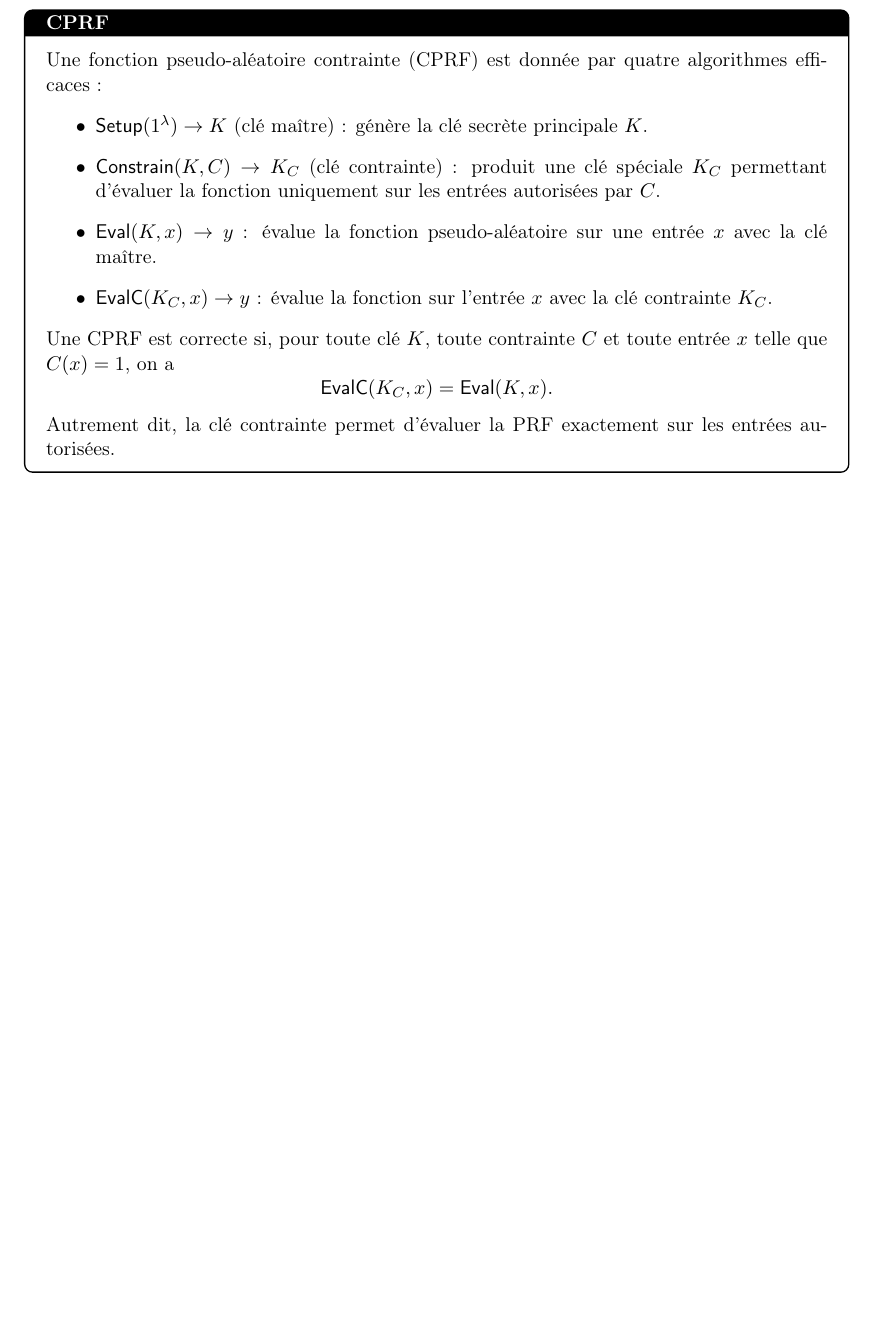
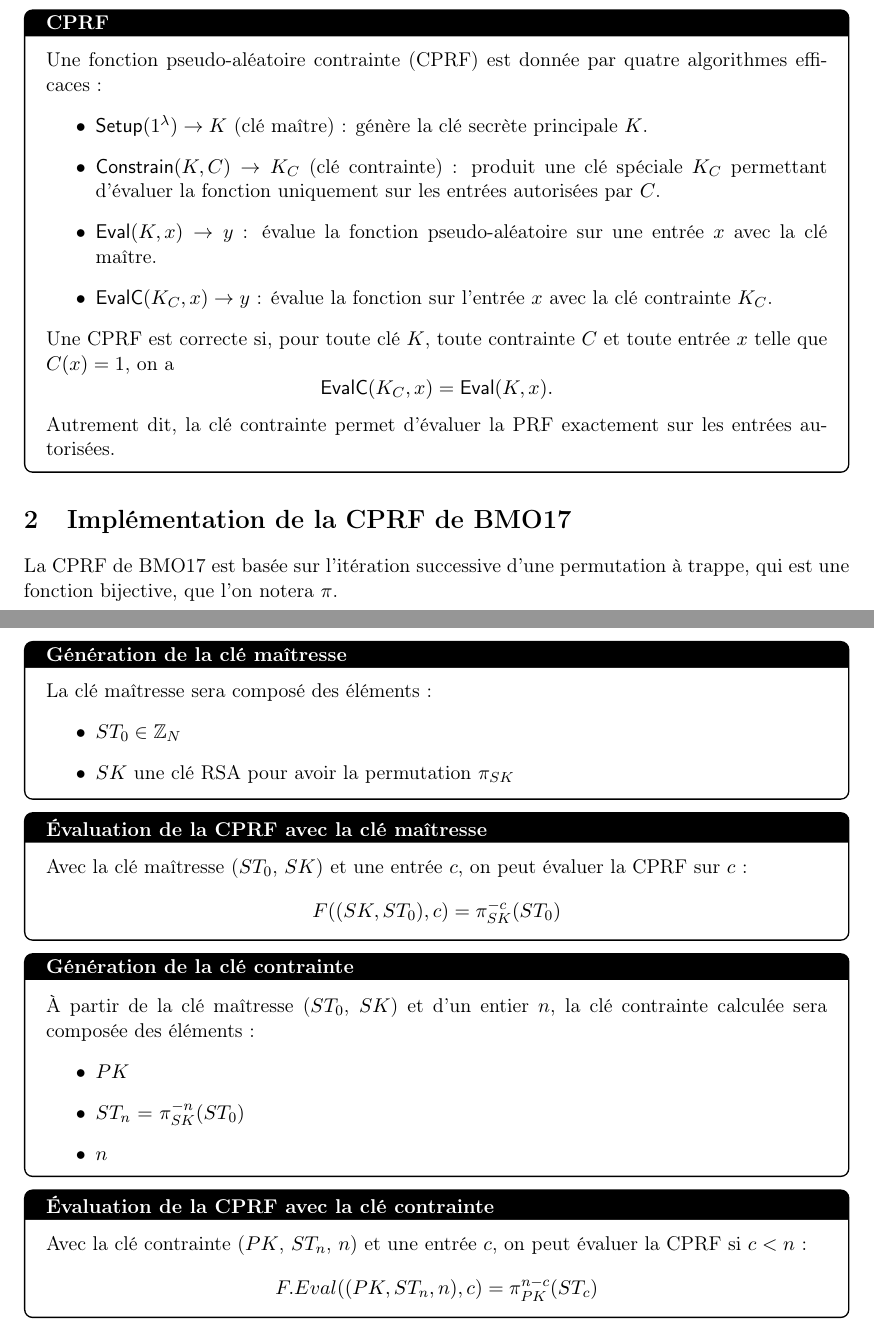
Before and after one commit to julian-mtn/bmo17-cprf, a LaTeX document (rapport/intro.tex): part of the page before the commit and two parts of pages 1 and 2 of 2 after it, the two joined at a grey line, cut so that both start at the same text, the shorter picture padded with empty space. Compiled offline with pdfLaTeX.

Commit message:
rapport avec BMO17

```diff
--- a/rapport/intro.tex
+++ b/rapport/intro.tex
@@ -74,4 +74,41 @@ telle que $C(x)=1$, on a
 Autrement dit, la clé contrainte permet d’évaluer la PRF exactement sur les entrées autorisées.
 \end{defbox}
 
+\section{Implémentation de la CPRF de BMO17}
+
+La CPRF de BMO17 est basée sur l'itération successive d'une permutation à trappe, qui est une fonction bijective, que l'on notera $\pi$.
+
+\begin{defbox}{Génération de la clé maîtresse}
+La clé maîtresse sera composé des éléments :
+\begin{itemize}
+  \item $ST_0 \in \mathbb{Z}_N$
+  \item $SK$ une clé RSA pour avoir la permutation $\pi_{SK}$
+\end{itemize}
+\end{defbox}
+
+\begin{defbox}{Évaluation de la CPRF avec la clé maîtresse}
+
+    Avec la clé maîtresse ($ST_0$, $SK$) et une entrée $c$, on peut évaluer la CPRF sur $c$ :
+    \[
+    F((SK, ST_0), c) = \pi_{SK}^{-c}(ST_0)
+    \]
+
+\end{defbox}
+
+\begin{defbox}{Génération de la clé contrainte}
+  À partir de la clé maîtresse ($ST_0$, $SK$) et d'un entier $n$, la clé contrainte calculée sera composée des éléments :
+  \begin{itemize}
+    \item $PK$
+    \item $ST_n$ $=$ $\pi_{SK}^{-n}(ST_0)$
+    \item $n$
+  \end{itemize}
+\end{defbox}
+
+\begin{defbox}{Évaluation de la CPRF avec la clé contrainte}
+
+    Avec la clé contrainte ($PK$, $ST_n$, $n$) et une entrée $c$, on peut évaluer la CPRF si $c < n$ :
+    \[
+    F.Eval((PK, ST_n, n), c) = \pi_{PK}^{n-c}(ST_c)
+    \]
+\end{defbox}
 \end{document}
```
